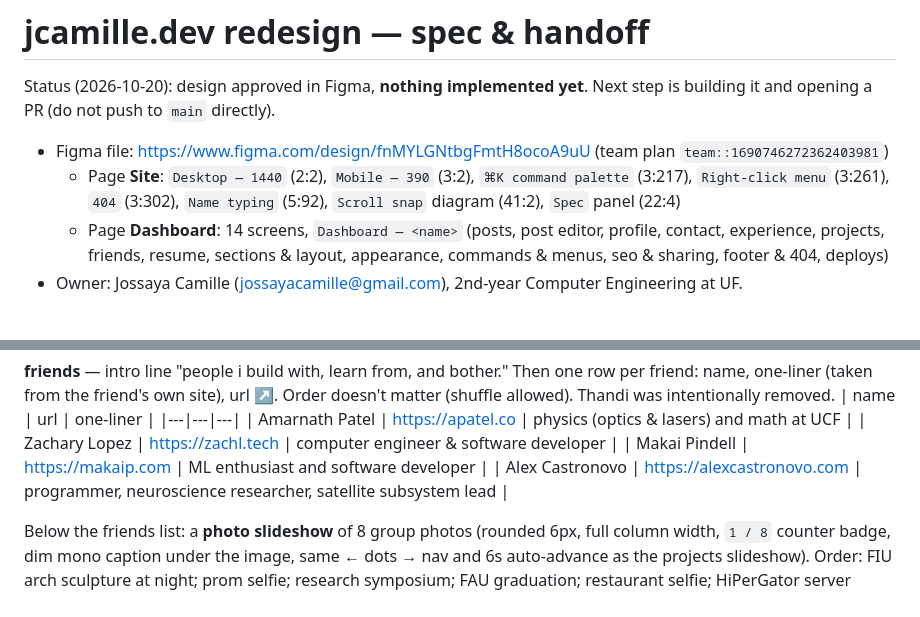
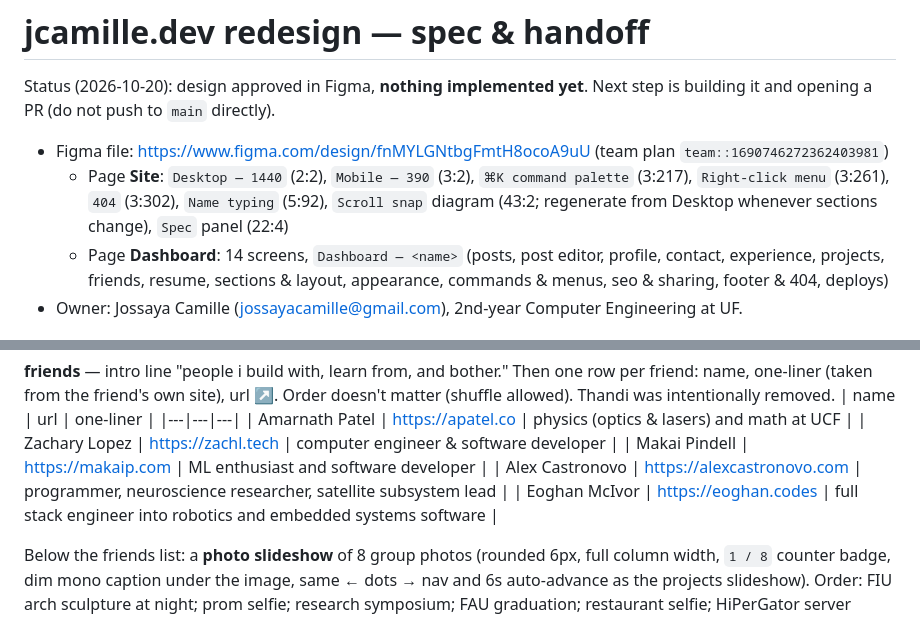
Before and after one commit to codebyjossaya/codebyjossaya, a Markdown page: site/docs/redesign-spec.md, 2 parts joined by grey strips. GitHub-like rendering.

Commit message:
Spec: add Eoghan McIvor, refresh scroll snap diagram ref
Co-Authored-By: Claude Opus 5.5 <noreply@anthropic.com>

```diff
--- a/site/docs/redesign-spec.md
+++ b/site/docs/redesign-spec.md
@@ -3,7 +3,7 @@
 Status (2026-10-20): design approved in Figma, **nothing implemented yet**. Next step is building it and opening a PR (do not push to `main` directly).
 
 - Figma file: https://www.figma.com/design/fnMYLGNtbgFmtH8ocoA9uU (team plan `team::1690746272362403981`)
-  - Page **Site**: `Desktop — 1440` (2:2), `Mobile — 390` (3:2), `⌘K command palette` (3:217), `Right-click menu` (3:261), `404` (3:302), `Name typing` (5:92), `Scroll snap` diagram (41:2), `Spec` panel (22:4)
+  - Page **Site**: `Desktop — 1440` (2:2), `Mobile — 390` (3:2), `⌘K command palette` (3:217), `Right-click menu` (3:261), `404` (3:302), `Name typing` (5:92), `Scroll snap` diagram (43:2; regenerate from Desktop whenever sections change), `Spec` panel (22:4)
   - Page **Dashboard**: 14 screens, `Dashboard — <name>` (posts, post editor, profile, contact, experience, projects, friends, resume, sections & layout, appearance, commands & menus, seo & sharing, footer & 404, deploys)
 - Owner: Jossaya Camille (jossayacamille@gmail.com), 2nd-year Computer Engineering at UF.
 
@@ -90,6 +90,7 @@ Mobile: sticky top bar (`~/jossaya` + `menu ⌘` button), header (photo, name, c
 | Zachary Lopez | https://zachl.tech | computer engineer & software developer |
 | Makai Pindell | https://makaip.com | ML enthusiast and software developer |
 | Alex Castronovo | https://alexcastronovo.com | programmer, neuroscience researcher, satellite subsystem lead |
+| Eoghan McIvor | https://eoghan.codes | full stack engineer into robotics and embedded systems software |
 
 Below the friends list: a **photo slideshow** of 8 group photos (rounded 6px, full column width, `1 / 8` counter badge, dim mono caption under the image, same ← dots → nav and 6s auto-advance as the projects slideshow). Order: FIU arch sculpture at night; prom selfie; research symposium; FAU graduation; restaurant selfie; HiPerGator server room; marsh boardwalk; Salt Company Gainesville wall. Only the symposium photo has a caption so far: "April 2025 - Research presentation at FAU Wilkes Honors College Symposium" — owner will write the rest (do not invent captions). Photos were shared in chat, not yet in the repo; ask the owner for the files.
 
```
